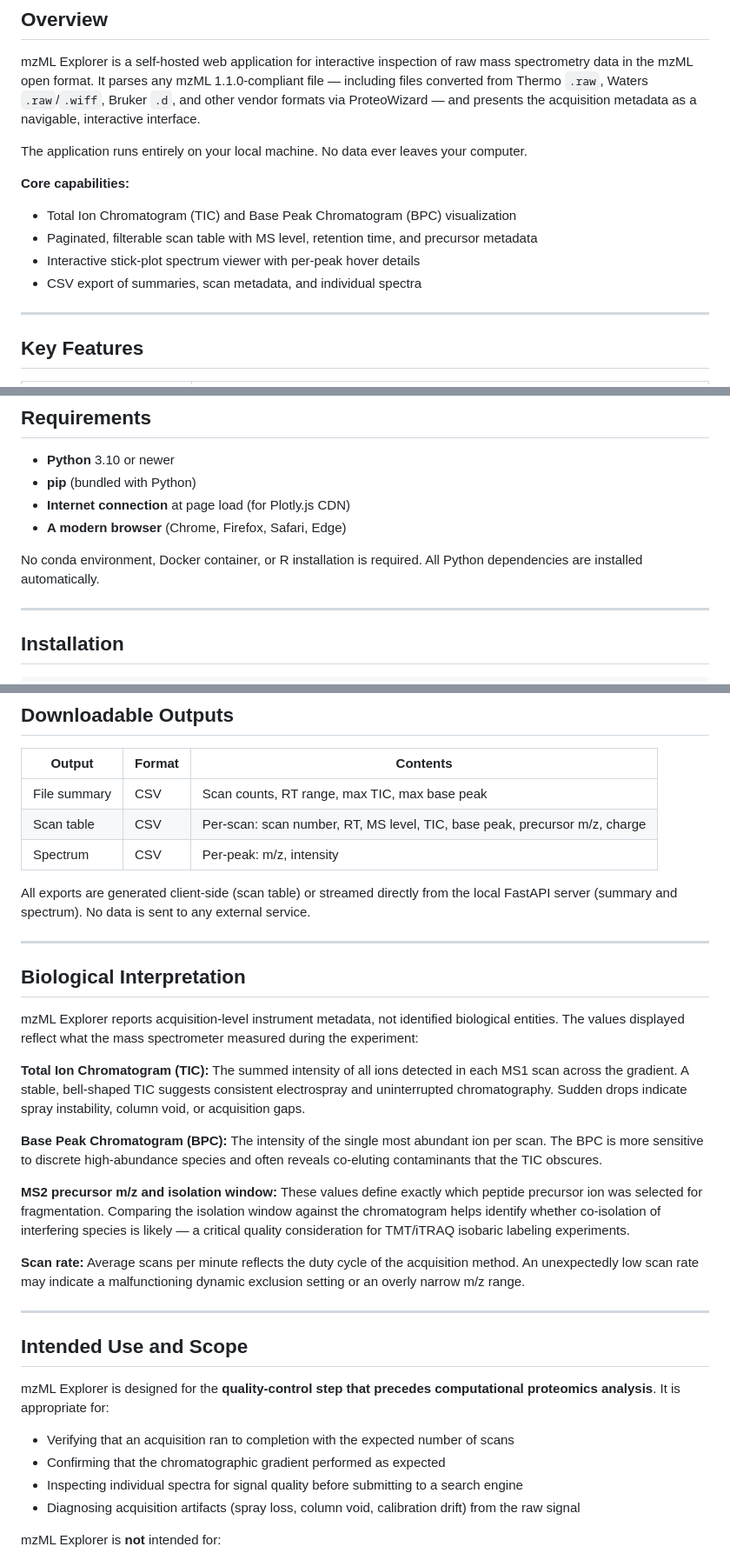
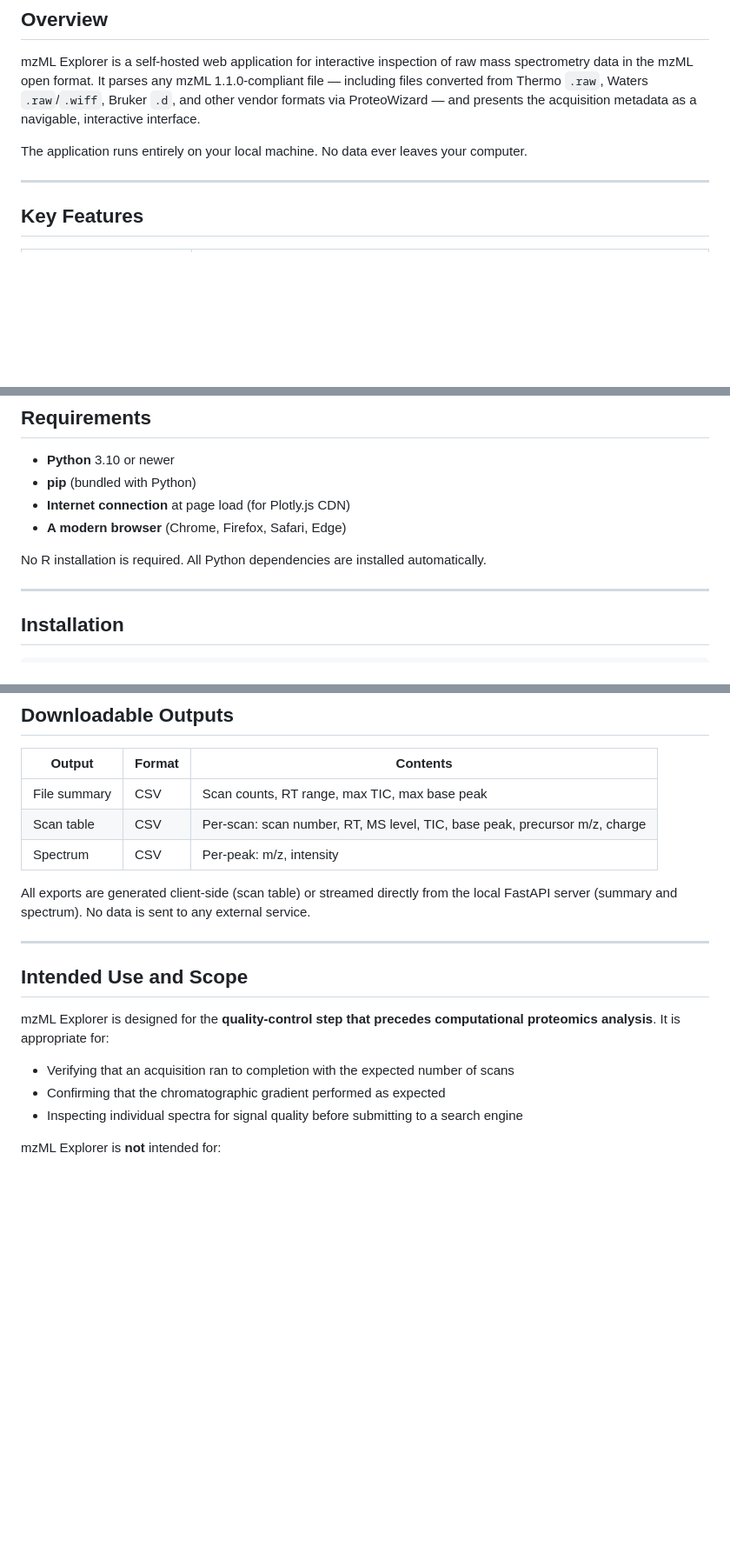
Before and after one commit to sprudhvi728/mzML_explorer, a Markdown page: README.md, 3 parts joined by grey strips. Shown at 87% size. Drawn GitHub-style; blank space fills up the shorter version.

```diff
--- a/README.md
+++ b/README.md
@@ -26,13 +26,6 @@ mzML Explorer inspects the raw content of any mzML file: chromatograms, scan met
 mzML Explorer is a self-hosted web application for interactive inspection of raw mass spectrometry data in the mzML open format. It parses any mzML 1.1.0-compliant file — including files converted from Thermo `.raw`, Waters `.raw`/`.wiff`, Bruker `.d`, and other vendor formats via ProteoWizard — and presents the acquisition metadata as a navigable, interactive interface.
 
 The application runs entirely on your local machine. No data ever leaves your computer.
-
-**Core capabilities:**
-
-- Total Ion Chromatogram (TIC) and Base Peak Chromatogram (BPC) visualization
-- Paginated, filterable scan table with MS level, retention time, and precursor metadata
-- Interactive stick-plot spectrum viewer with per-peak hover details
-- CSV export of summaries, scan metadata, and individual spectra
 
 ---
 
@@ -95,7 +88,7 @@ Raw Instrument File                         mzML Explorer
 - **Internet connection** at page load (for Plotly.js CDN)
 - **A modern browser** (Chrome, Firefox, Safari, Edge)
 
-No conda environment, Docker container, or R installation is required. All Python dependencies are installed automatically.
+No R installation is required. All Python dependencies are installed automatically.
 
 ---
 
@@ -203,20 +196,6 @@ Click **↓ Download CSV** to save the spectrum as a two-column table (mz, inten
 
 All exports are generated client-side (scan table) or streamed directly from the local FastAPI server (summary and spectrum). No data is sent to any external service.
 
----
-
-## Biological Interpretation
-
-mzML Explorer reports acquisition-level instrument metadata, not identified biological entities. The values displayed reflect what the mass spectrometer measured during the experiment:
-
-**Total Ion Chromatogram (TIC):** The summed intensity of all ions detected in each MS1 scan across the gradient. A stable, bell-shaped TIC suggests consistent electrospray and uninterrupted chromatography. Sudden drops indicate spray instability, column void, or acquisition gaps.
-
-**Base Peak Chromatogram (BPC):** The intensity of the single most abundant ion per scan. The BPC is more sensitive to discrete high-abundance species and often reveals co-eluting contaminants that the TIC obscures.
-
-**MS2 precursor m/z and isolation window:** These values define exactly which peptide precursor ion was selected for fragmentation. Comparing the isolation window against the chromatogram helps identify whether co-isolation of interfering species is likely — a critical quality consideration for TMT/iTRAQ isobaric labeling experiments.
-
-**Scan rate:** Average scans per minute reflects the duty cycle of the acquisition method. An unexpectedly low scan rate may indicate a malfunctioning dynamic exclusion setting or an overly narrow m/z range.
-
 
 ---
 
@@ -227,7 +206,6 @@ mzML Explorer is designed for the **quality-control step that precedes computati
 - Verifying that an acquisition ran to completion with the expected number of scans
 - Confirming that the chromatographic gradient performed as expected
 - Inspecting individual spectra for signal quality before submitting to a search engine
-- Diagnosing acquisition artifacts (spray loss, column void, calibration drift) from the raw signal
 
 
 mzML Explorer is **not** intended for:
```
